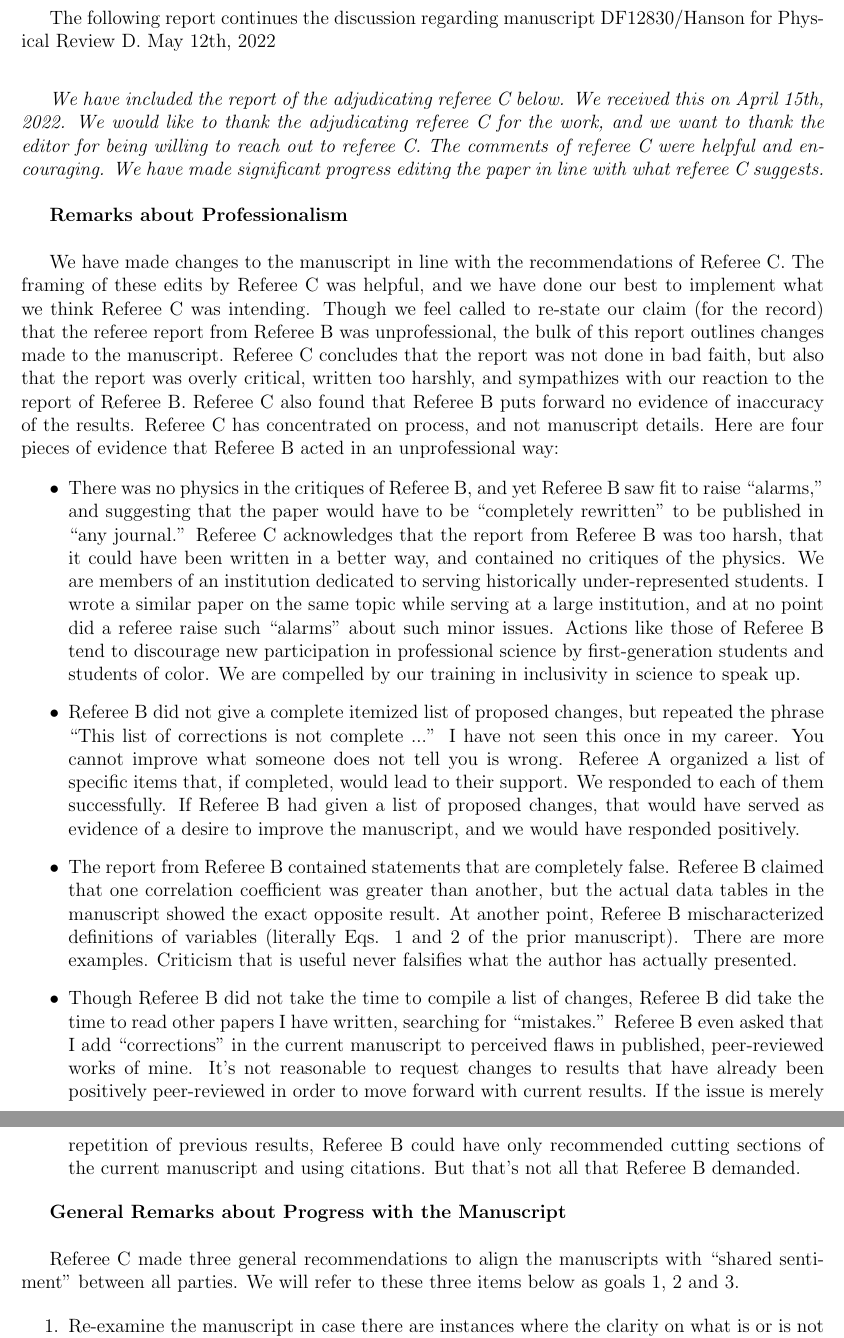
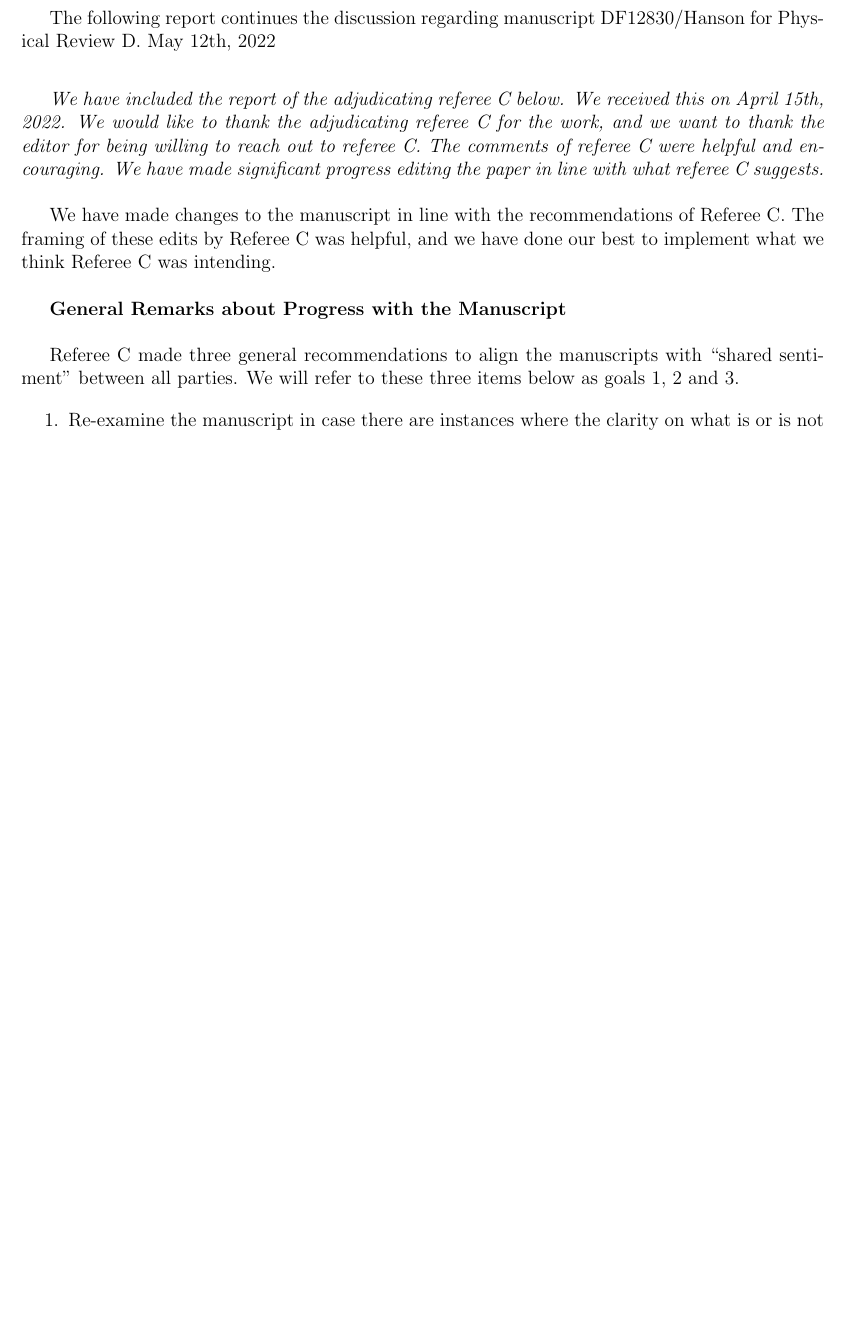
Before and after one commit to 918particle/AskaryanPaper, a LaTeX document (reviewer_comments_3.tex): two parts of pages 1 and 2 of 29 before the commit and part of page 1 of 28 after it, the two joined at a grey line, cut so that both start at the same text, the shorter picture padded with empty space. Compiled offline with pdfLaTeX.

Commit message:
local commit from laptop (after publication)

```diff
--- a/reviewer_comments_3.tex
+++ b/reviewer_comments_3.tex
@@ -7,16 +7,18 @@ The following report continues the discussion regarding manuscript DF12830/Hanso
 
 \textit{We have included the report of the adjudicating referee C below.  We received this on April 15th, 2022.  We would like to thank the adjudicating referee C for the work, and we want to thank the editor for being willing to reach out to referee C.  The comments of referee C were helpful and encouraging.  We have made significant progress editing the paper in line with what referee C suggests.} \\
 
-\textbf{Remarks about Professionalism} \\
+%\textbf{Remarks about Professionalism} \\
 
-We have made changes to the manuscript in line with the recommendations of Referee C.  The framing of these edits by Referee C was helpful, and we have done our best to implement what we think Referee C was intending.  Though we feel called to re-state our claim (for the record) that the referee report from Referee B was unprofessional, the bulk of this report outlines changes made to the manuscript.  Referee C concludes that the report was not done in bad faith, but also that the report was overly critical, written too harshly, and sympathizes with our reaction to the report of Referee B.  Referee C also found that Referee B puts forward no evidence of inaccuracy of the results.  Referee C has concentrated on process, and not manuscript details.  Here are four pieces of evidence that Referee B acted in an unprofessional way:
+We have made changes to the manuscript in line with the recommendations of Referee C.  The framing of these edits by Referee C was helpful, and we have done our best to implement what we think Referee C was intending. \\
 
-\begin{itemize}
-\item There was no physics in the critiques of Referee B, and yet Referee B saw fit to raise ``alarms,'' and suggesting that the paper would have to be ``completely rewritten'' to be published in ``any journal.''  Referee C acknowledges that the report from Referee B was too harsh, that it could have been written in a better way, and contained no critiques of the physics.  We are members of an institution dedicated to serving historically under-represented students.  I wrote a similar paper on the same topic while serving at a large institution, and at no point did a referee raise such ``alarms'' about such minor issues.  Actions like those of Referee B tend to discourage new participation in professional science by first-generation students and students of color.  We are compelled by our training in inclusivity in science to speak up.
-\item Referee B did not give a complete itemized list of proposed changes, but repeated the phrase ``This list of corrections is not complete ...'' I have not seen this once in my career.  You cannot improve what someone does not tell you is wrong.  Referee A organized a list of specific items that, if completed, would lead to their support.  We responded to each of them successfully.  If Referee B had given a list of proposed changes, that would have served as evidence of a desire to improve the manuscript, and we would have responded positively.
-\item The report from Referee B contained statements that are completely false.  Referee B claimed that one correlation coefficient was greater than another, but the actual data tables in the manuscript showed the exact opposite result.  At another point, Referee B mischaracterized definitions of variables (literally Eqs. 1 and 2 of the prior manuscript).  There are more examples.  Criticism that is useful never falsifies what the author has actually presented.
-\item Though Referee B did not take the time to compile a list of changes, Referee B did take the time to read other papers I have written, searching for ``mistakes.''  Referee B even asked that I add ``corrections'' in the current manuscript to perceived flaws in published, peer-reviewed works of mine.  It's not reasonable to request changes to results that have already been positively peer-reviewed in order to move forward with current results.  If the issue is merely repetition of previous results, Referee B could have only recommended cutting sections of the current manuscript and using citations.  But that's not all that Referee B demanded.
-\end{itemize}
+%Though we feel called to re-state our claim (for the record) that the referee report from Referee B was unprofessional, the bulk of this report outlines changes made to the manuscript.  Referee C concludes that the report was not done in bad faith, but also that the report was overly critical, written too harshly, and sympathizes with our reaction to the report of Referee B.  Referee C also found that Referee B puts forward no evidence of inaccuracy of the results.  Referee C has concentrated on process, and not manuscript details.  Here are four pieces of evidence that Referee B acted in an unprofessional way:
+
+%\begin{itemize}
+%\item There was no physics in the critiques of Referee B, and yet Referee B saw fit to raise ``alarms,'' and suggesting that the paper would have to be ``completely rewritten'' to be published in ``any journal.''  Referee C acknowledges that the report from Referee B was too harsh, that it could have been written in a better way, and contained no critiques of the physics.  We are members of an institution dedicated to serving historically under-represented students.  I wrote a similar paper on the same topic while serving at a large institution, and at no point did a referee raise such ``alarms'' about such minor issues.  Actions like those of Referee B tend to discourage new participation in professional science by first-generation students and students of color.  We are compelled by our training in inclusivity in science to speak up.
+%\item Referee B did not give a complete itemized list of proposed changes, but repeated the phrase ``This list of corrections is not complete ...'' I have not seen this once in my career.  You cannot improve what someone does not tell you is wrong.  Referee A organized a list of specific items that, if completed, would lead to their support.  We responded to each of them successfully.  If Referee B had given a list of proposed changes, that would have served as evidence of a desire to improve the manuscript, and we would have responded positively.
+%\item The report from Referee B contained statements that are completely false.  Referee B claimed that one correlation coefficient was greater than another, but the actual data tables in the manuscript showed the exact opposite result.  At another point, Referee B mischaracterized definitions of variables (literally Eqs. 1 and 2 of the prior manuscript).  There are more examples.  Criticism that is useful never falsifies what the author has actually presented.
+%\item Though Referee B did not take the time to compile a list of changes, Referee B did take the time to read other papers I have written, searching for ``mistakes.''  Referee B even asked that I add ``corrections'' in the current manuscript to perceived flaws in published, peer-reviewed works of mine.  It's not reasonable to request changes to results that have already been positively peer-reviewed in order to move forward with current results.  If the issue is merely repetition of previous results, Referee B could have only recommended cutting sections of the current manuscript and using citations.  But that's not all that Referee B demanded.
+%\end{itemize}
 
 \textbf{General Remarks about Progress with the Manuscript} \\
 
```
Also changed, not shown: reviewer_comments_3.pdf, reviewer_comments_3.tex (2 more changed lines).
